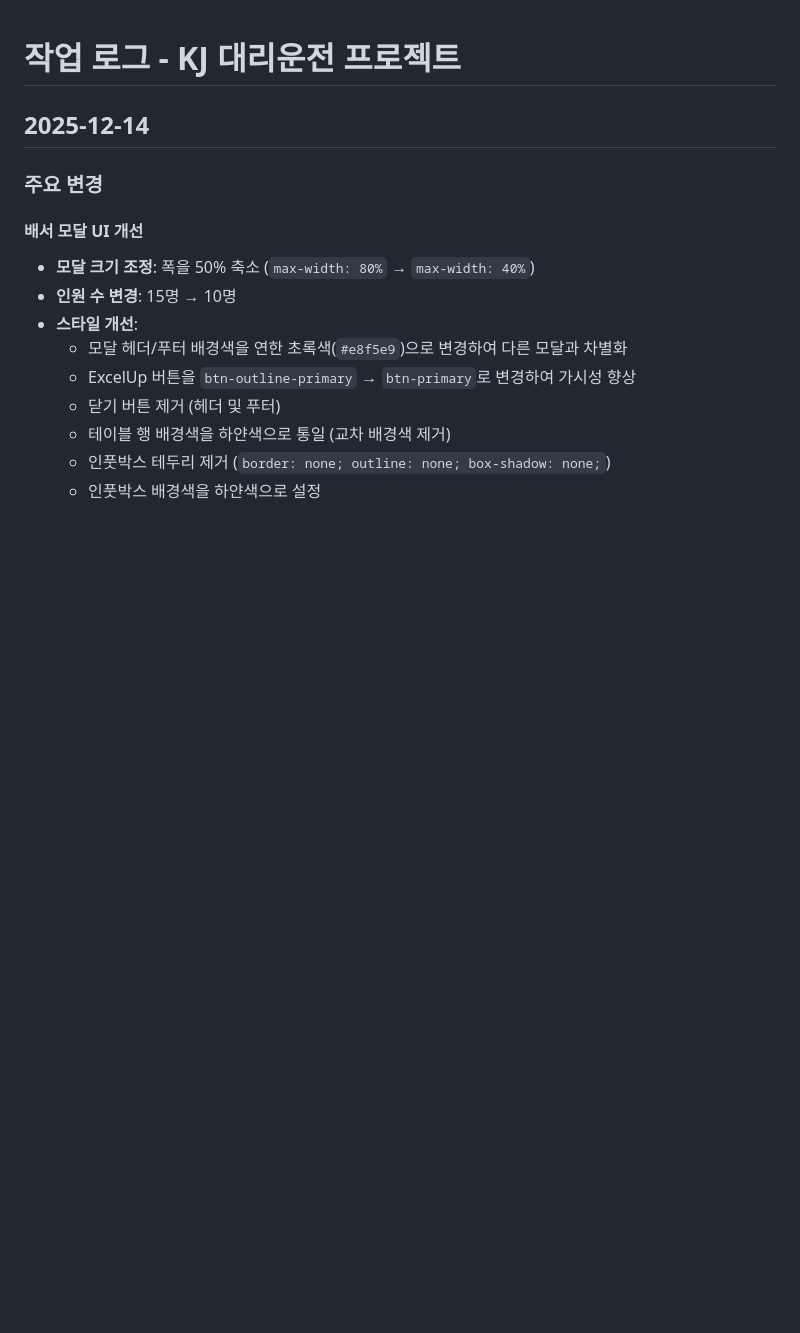
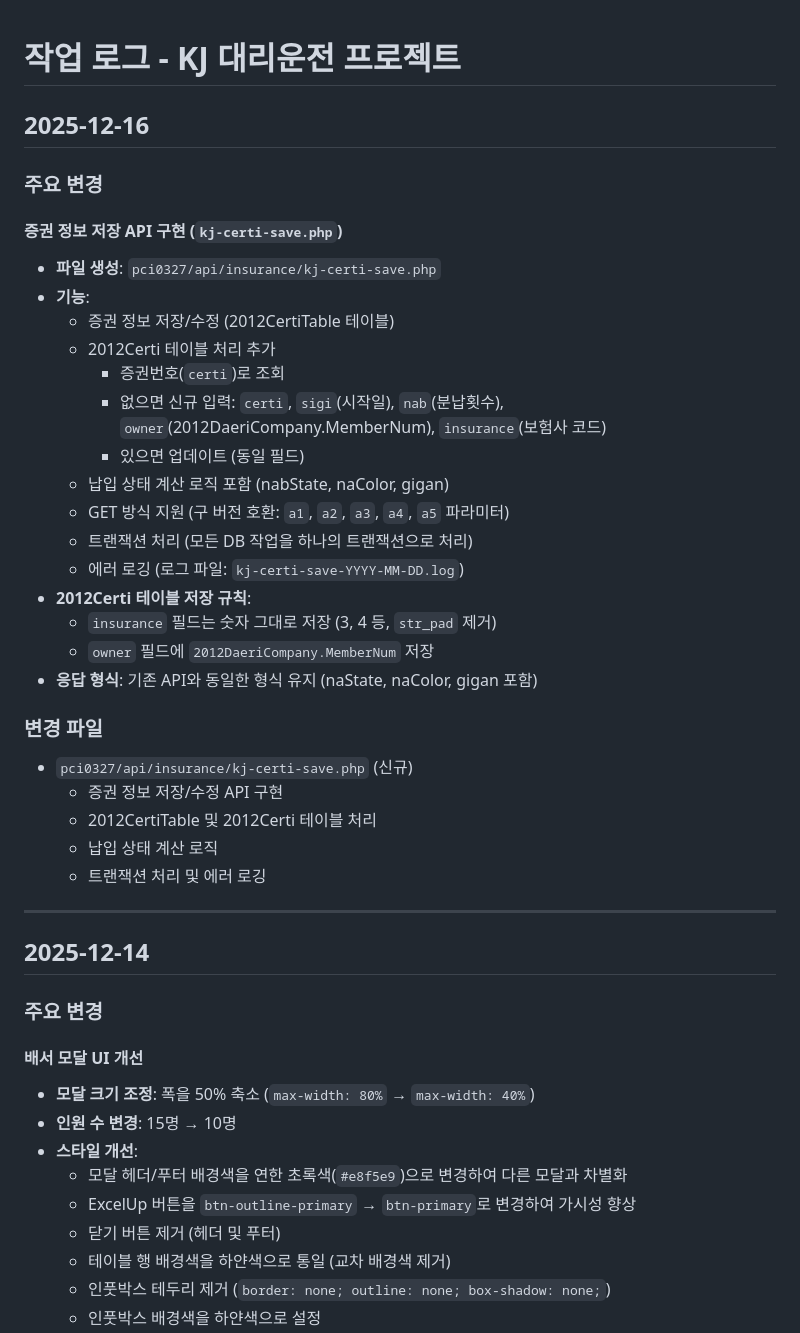
Before and after one commit to 01087204162ian/disk-cms, a Markdown page: docs/worklog-20251214.md, the part around the change. Rendered like a GitHub page; blank space fills up the shorter version.

Commit message:
증권저장

```diff
--- a/docs/worklog-20251214.md
+++ b/docs/worklog-20251214.md
@@ -1,4 +1,34 @@
 # 작업 로그 - KJ 대리운전 프로젝트
+
+## 2025-12-16
+
+### 주요 변경
+
+#### 증권 정보 저장 API 구현 (`kj-certi-save.php`)
+- **파일 생성**: `pci0327/api/insurance/kj-certi-save.php`
+- **기능**:
+  - 증권 정보 저장/수정 (2012CertiTable 테이블)
+  - 2012Certi 테이블 처리 추가
+    - 증권번호(`certi`)로 조회
+    - 없으면 신규 입력: `certi`, `sigi`(시작일), `nab`(분납횟수), `owner`(2012DaeriCompany.MemberNum), `insurance`(보험사 코드)
+    - 있으면 업데이트 (동일 필드)
+  - 납입 상태 계산 로직 포함 (nabState, naColor, gigan)
+  - GET 방식 지원 (구 버전 호환: `a1`, `a2`, `a3`, `a4`, `a5` 파라미터)
+  - 트랜잭션 처리 (모든 DB 작업을 하나의 트랜잭션으로 처리)
+  - 에러 로깅 (로그 파일: `kj-certi-save-YYYY-MM-DD.log`)
+- **2012Certi 테이블 저장 규칙**:
+  - `insurance` 필드는 숫자 그대로 저장 (3, 4 등, `str_pad` 제거)
+  - `owner` 필드에 `2012DaeriCompany.MemberNum` 저장
+- **응답 형식**: 기존 API와 동일한 형식 유지 (naState, naColor, gigan 포함)
+
+### 변경 파일
+- `pci0327/api/insurance/kj-certi-save.php` (신규)
+  - 증권 정보 저장/수정 API 구현
+  - 2012CertiTable 및 2012Certi 테이블 처리
+  - 납입 상태 계산 로직
+  - 트랜잭션 처리 및 에러 로깅
+
+---
 
 ## 2025-12-14
 
```
